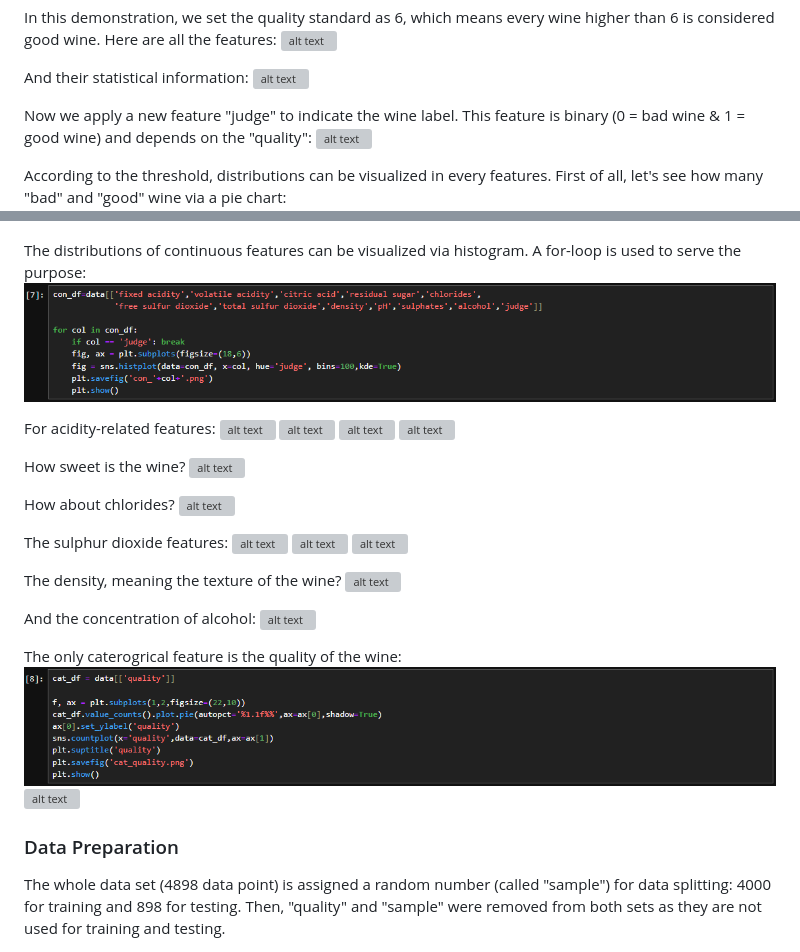
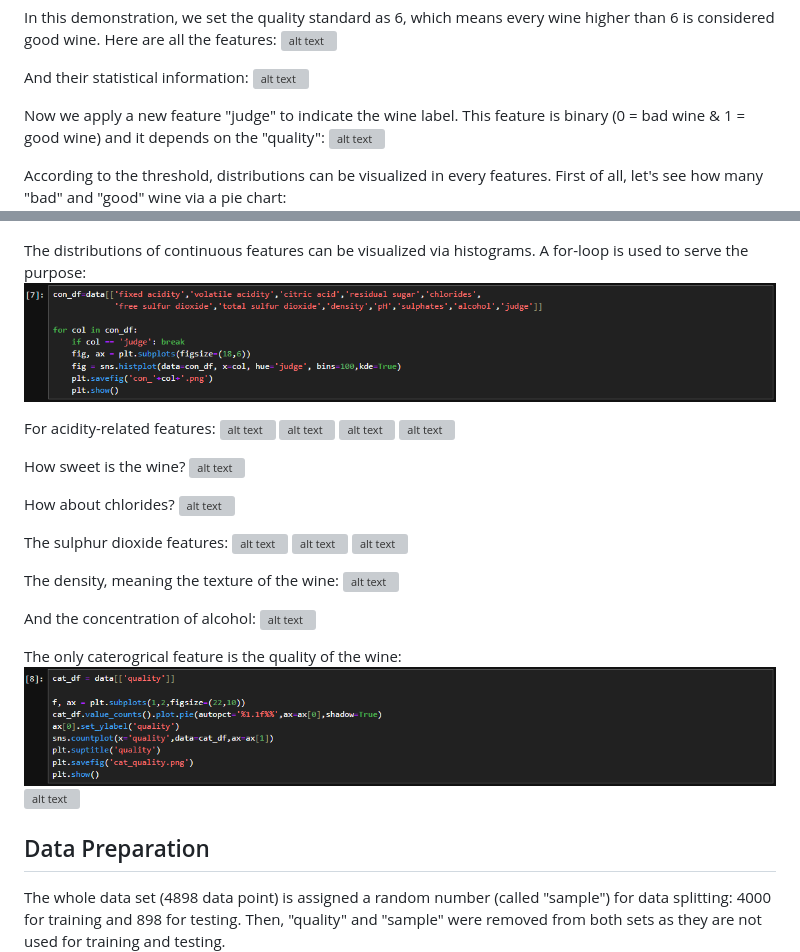
Before and after one commit to David-Tam/ML-Wine-Quality-Prediction, a Markdown page: README.md, 2 parts joined by grey strips. GitHub-like rendering; grey boxes are pictures that could not be loaded.

```diff
--- a/README.md
+++ b/README.md
@@ -41,14 +41,14 @@ In this demonstration, we set the quality standard as 6, which means every wine
 And their statistical information:
 ![alt text](images/1b.png)
 
-Now we apply a new feature "judge" to indicate the wine label. This feature is binary (0 = bad wine & 1 = good wine) and depends on the "quality":
+Now we apply a new feature "judge" to indicate the wine label. This feature is binary (0 = bad wine & 1 = good wine) and it depends on the "quality":
 ![alt text](images/1c.png)
 
 According to the threshold, distributions can be visualized in every features. First of all, let's see how many "bad" and "good" wine via a pie chart:
 ![alt text](images/1d.png)
 ![alt text](images/pie_bad_good_wine.png)
 
-The distributions of continuous features can be visualized via histogram. A for-loop is used to serve the purpose:
+The distributions of continuous features can be visualized via histograms. A for-loop is used to serve the purpose:
 ![alt text](images/1e.png)
 
 For acidity-related features:
@@ -68,7 +68,7 @@ The sulphur dioxide features:
 ![alt text](images/con_total_sulfur_dioxide.png)
 ![alt text](images/con_sulphates.png)
 
-The density, meaning the texture of the wine?
+The density, meaning the texture of the wine:
 ![alt text](images/con_density.png)
 
 And the concentration of alcohol:
@@ -78,7 +78,7 @@ The only caterogrical feature is the quality of the wine:
 ![alt text](images/1f.png)
 ![alt text](images/cat_quality.png)
 
-### Data Preparation
+## Data Preparation
 
 The whole data set (4898 data point) is assigned a random number (called "sample") for data splitting: 4000 for training and 898 for testing. Then, "quality" and "sample" were removed from both sets as they are not used for training and testing.
 ![alt text](images/1g.png)
```
